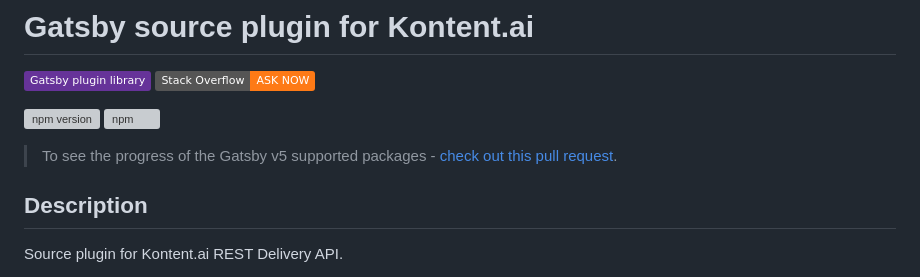
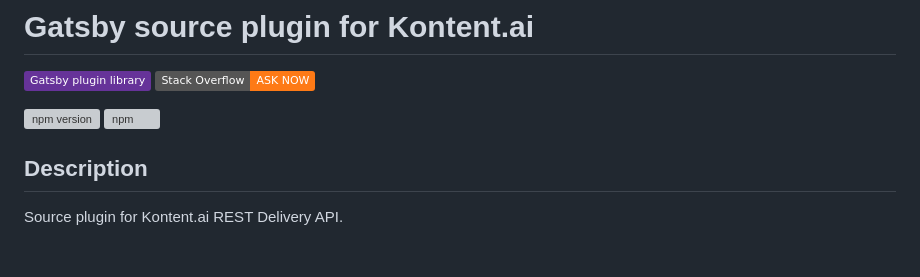
Before and after one commit to kontent-ai/gatsby-packages, a Markdown page: packages/gatsby-source/README.md, the part around the change. Rendered like a GitHub page; badges without logos; blank space fills up the shorter version; grey boxes are pictures that could not be loaded.

```diff
--- a/packages/gatsby-source/README.md
+++ b/packages/gatsby-source/README.md
@@ -5,8 +5,6 @@
 
 [![npm version](https://badge.fury.io/js/@kontent-ai%2Fgatsby-source.svg)](https://badge.fury.io/js/@kontent-ai%2Fgatsby-source)
 [![npm](https://img.shields.io/npm/dt/@kontent-ai%2Fgatsby-source.svg)](https://www.npmjs.com/package/@kontent-ai/gatsby-source)
-
-> To see the progress of the Gatsby v5 supported packages - [check out this pull request](https://github.com/kontent-ai/gatsby-packages/pull/222).
 
 ## Description
 
```
